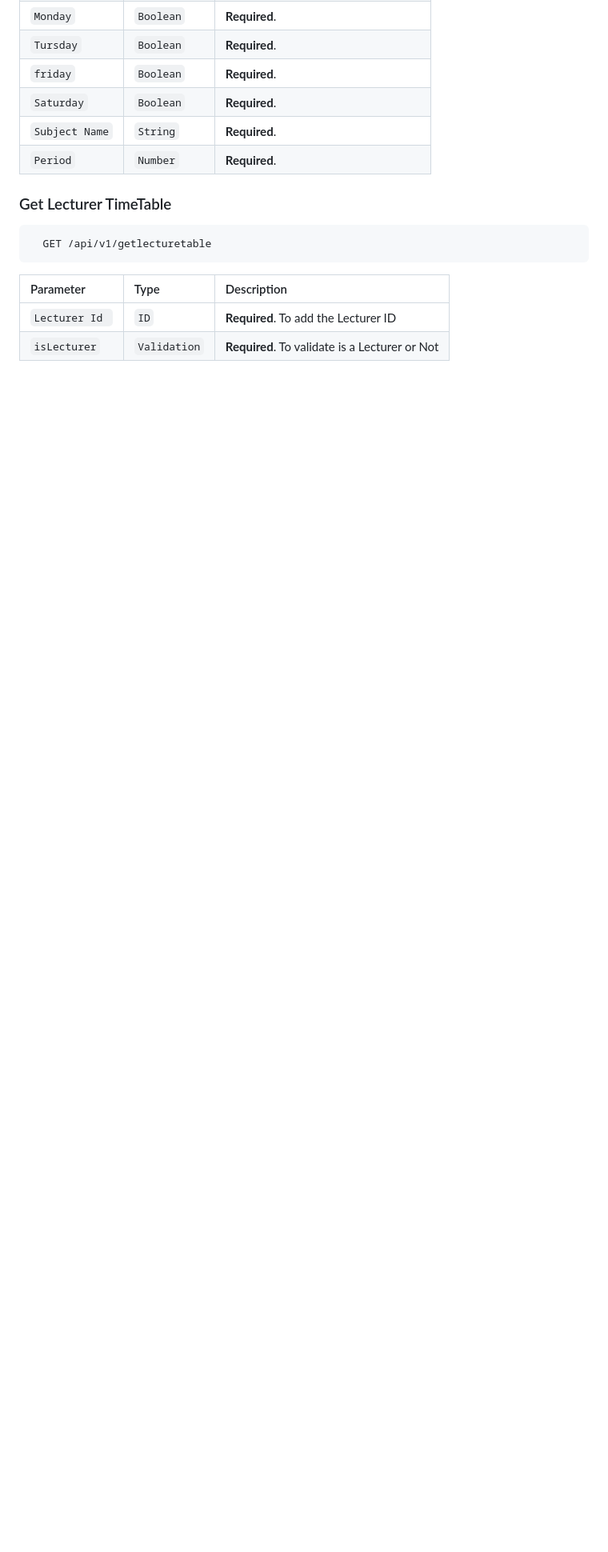
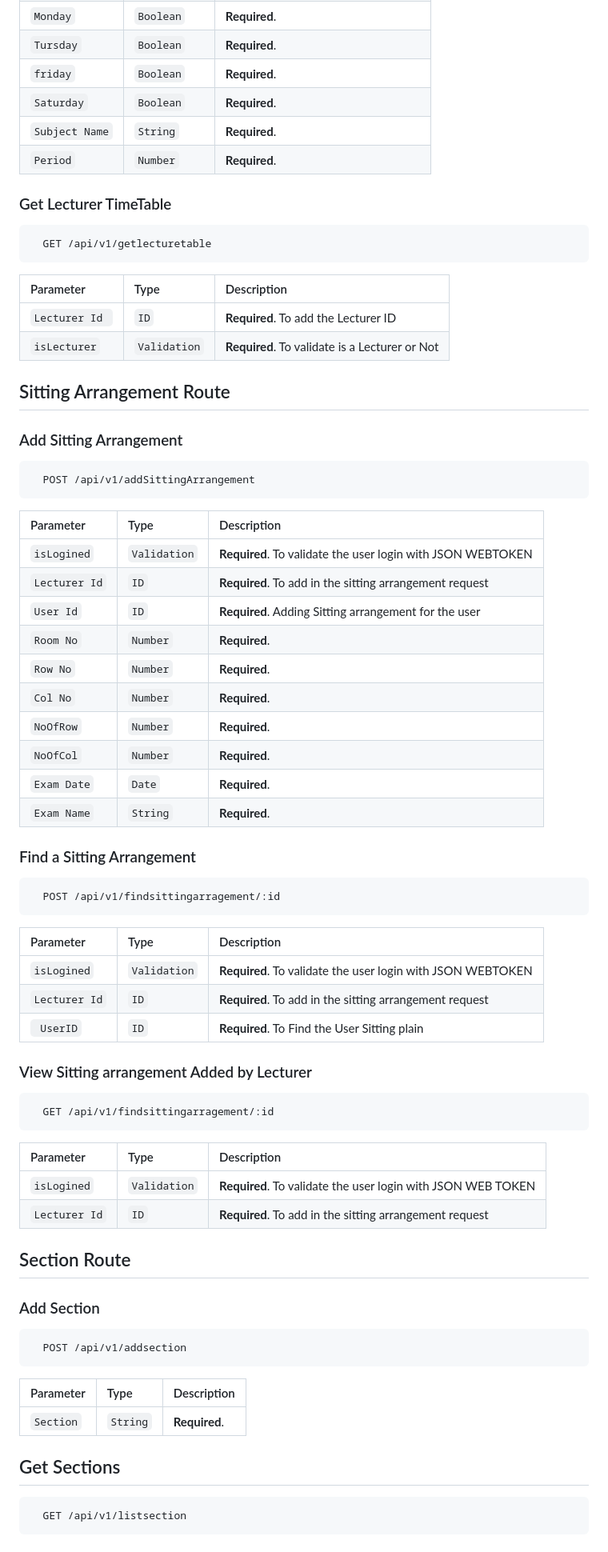
Before and after one commit to vishwanathkarka/Educonnect-backend, a Markdown page: README.md, the part around the change. Shown: that part at 80% size. Drawn GitHub-style; blank space fills up the shorter version.

````diff
--- a/README.md
+++ b/README.md
@@ -242,3 +242,68 @@ Used to all the user
 | :-------- | :------- | :-------------------------------- |
 | `Lecturer Id `      | `ID` | **Required**. To add the Lecturer ID|
 | `isLecturer`      | `Validation` | **Required**. To validate is a Lecturer or Not |
+
+
+## Sitting Arrangement Route
+
+### Add Sitting Arrangement
+
+```https
+  POST /api/v1/addSittingArrangement
+```
+| Parameter | Type     | Description                       |
+| :-------- | :------- | :-------------------------------- |
+| `isLogined`      | `Validation` | **Required**. To validate the user login with JSON WEBTOKEN |
+| `Lecturer Id`      | `ID` | **Required**. To add in the sitting arrangement request |
+| `User Id`      | `ID` | **Required**. Adding Sitting arrangement for the user  |
+| `Room No`      | `Number` | **Required**.  |
+| `Row No`      | `Number` | **Required**.  |
+| `Col No`      | `Number` | **Required**.  |
+| `NoOfRow`      | `Number` | **Required**.  |
+| `NoOfCol`      | `Number` | **Required**.  |
+| `Exam Date`      | `Date` | **Required**.  |
+| `Exam Name`      | `String` | **Required**.  |
+
+
+### Find a Sitting Arrangement
+```https
+  POST /api/v1/findsittingarragement/:id
+```
+
+| Parameter | Type     | Description                       |
+| :-------- | :------- | :-------------------------------- |
+| `isLogined`      | `Validation` | **Required**. To validate the user login with JSON WEBTOKEN |
+| `Lecturer Id`      | `ID` | **Required**. To add in the sitting arrangement request |
+| ` UserID`      | `ID` | **Required**. To Find the User Sitting plain |
+
+### View Sitting arrangement Added by Lecturer
+
+```https
+  GET /api/v1/findsittingarragement/:id
+```
+
+| Parameter | Type     | Description                       |
+| :-------- | :------- | :-------------------------------- |
+| `isLogined`      | `Validation` | **Required**. To validate the user login with JSON WEB TOKEN |
+| `Lecturer Id`      | `ID` | **Required**. To add in the sitting arrangement request |
+
+
+
+## Section Route
+
+### Add Section
+
+```https
+  POST /api/v1/addsection
+```
+
+| Parameter | Type     | Description                       |
+| :-------- | :------- | :-------------------------------- |
+| `Section`      | `String` | **Required**.  |
+
+
+## Get Sections
+
+```https
+  GET /api/v1/listsection
+```
````
